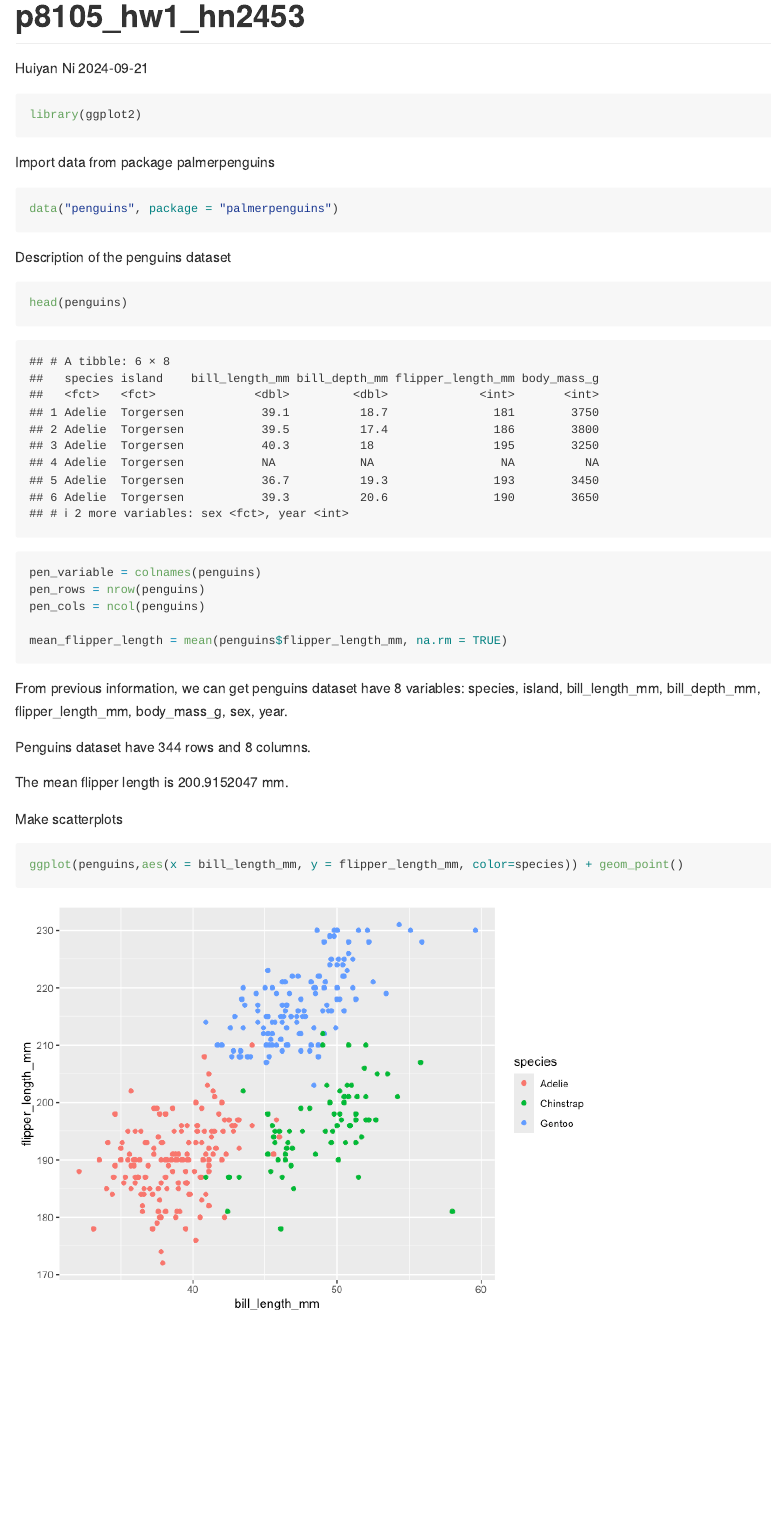
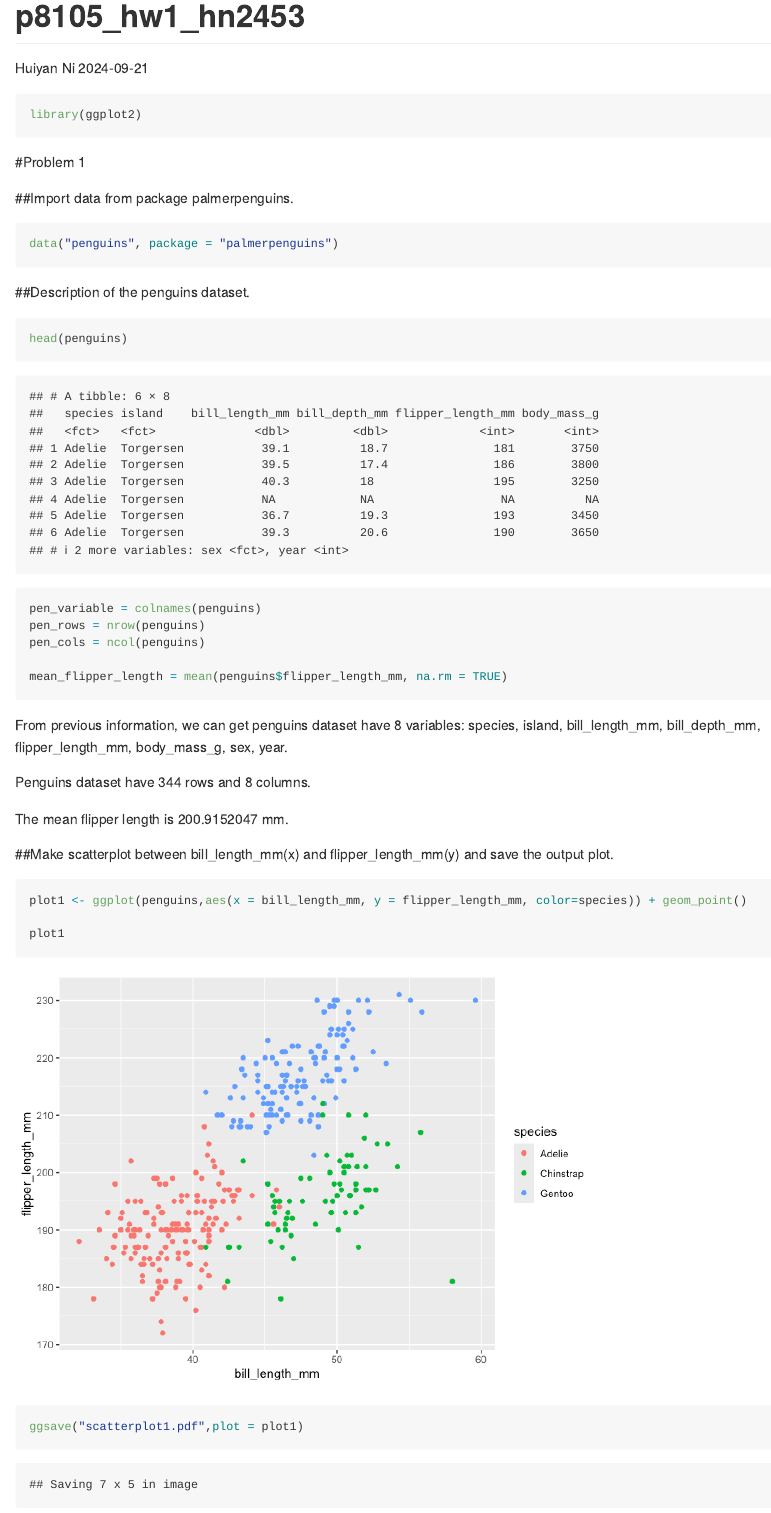
Before and after one commit to Huiyan03/p8105_hw1_hn2453, an R Markdown document (p8105_hw1_hn2453.Rmd): the page in a window 1100 px wide, from its top. The pictures show the output file p8105_hw1_hn2453.md that the author committed with the source, drawn offline in the style of GitHub.

````diff
--- a/p8105_hw1_hn2453.Rmd
+++ b/p8105_hw1_hn2453.Rmd
@@ -9,11 +10,13 @@
 ```
 
-Import data from package palmerpenguins
+#Problem 1
+
+##Import data from package palmerpenguins.
 ```{r}
 data("penguins", package = "palmerpenguins")
 ```
 
-Description of the penguins dataset
+##Description of the penguins dataset.
 
 ```{r}
 head(penguins)
@@ -30,7 +33,16 @@
 
 The mean flipper length is `r mean_flipper_length` mm.
 
-Make scatterplots
+##Make scatterplot between bill_length_mm(x) and flipper_length_mm(y) and save the output plot.
 ```{r warning=FALSE}
-ggplot(penguins,aes(x = bill_length_mm, y = flipper_length_mm, color=species)) + geom_point()
+plot1 <- ggplot(penguins,aes(x = bill_length_mm, y = flipper_length_mm, color=species)) + geom_point()
+
+plot1
+
+ggsave("scatterplot1.pdf",plot = plot1)
 ```
+
+#Problem 2
+
+##create the required data frame
+```{r}
````
Also changed, not shown: README.md, p8105_hw1_hn2453.md, scatterplot1.pdf, p8105_hw1_hn2453.Rmd (14 more changed lines).
